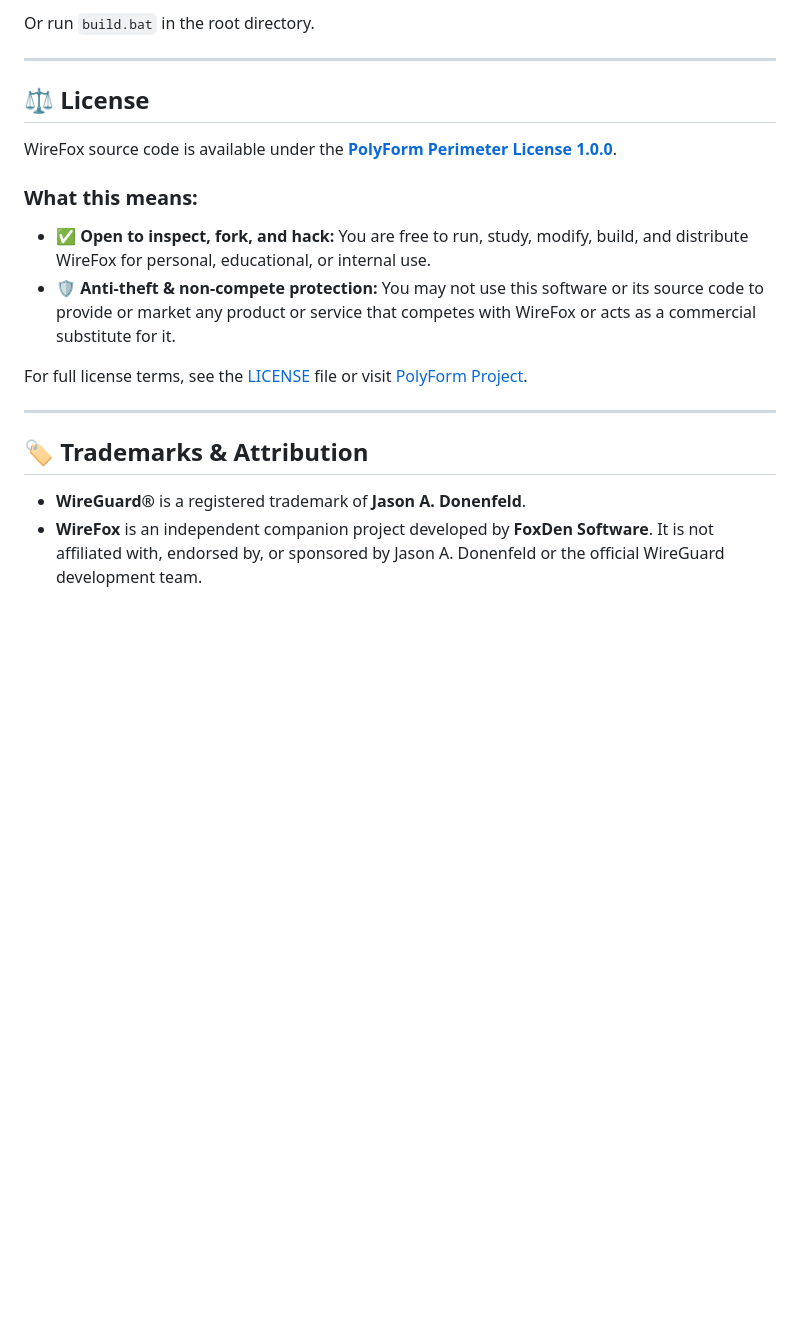
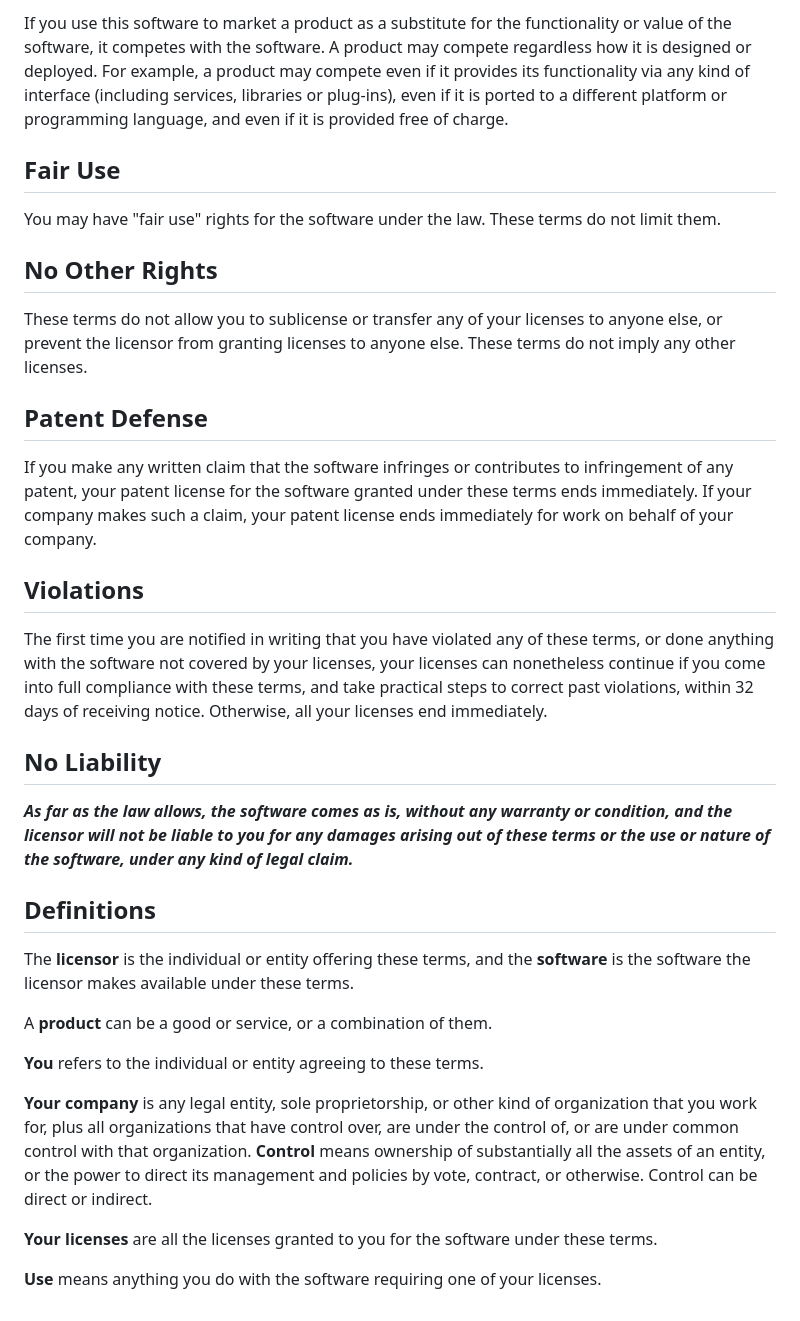
Before and after one commit to TalviFox/WireFox, a Markdown page: README.md, the part around one of its changes. Drawn GitHub-style; blank space fills up the shorter version.

```diff
--- a/README.md
+++ b/README.md
@@ -77,21 +38,36 @@ dotnet publish WireFox.csproj -c Release -r win-x64 --self-contained true -p:Pub
 
-Or run `build.bat` in the root directory.
+If you use this software to market a product as a substitute for the functionality or value of the software, it competes with the software. A product may compete regardless how it is designed or deployed. For example, a product may compete even if it provides its functionality via any kind of interface (including services, libraries or plug-ins), even if it is ported to a different platform or programming language, and even if it is provided free of charge.
 
----
+## Fair Use
 
-## ⚖️ License
+You may have "fair use" rights for the software under the law. These terms do not limit them.
 
-WireFox source code is available under the **[PolyForm Perimeter License 1.0.0](LICENSE)**.
+## No Other Rights
 
-### What this means:
-- ✅ **Open to inspect, fork, and hack:** You are free to run, study, modify, build, and distribute WireFox for personal, educational, or internal use.
-- 🛡️ **Anti-theft & non-compete protection:** You may not use this software or its source code to provide or market any product or service that competes with WireFox or acts as a commercial substitute for it.
+These terms do not allow you to sublicense or transfer any of your licenses to anyone else, or prevent the licensor from granting licenses to anyone else.  These terms do not imply any other licenses.
 
-For full license terms, see the [LICENSE](LICENSE) file or visit [PolyForm Project](https://polyformproject.org/licenses/perimeter/1.0.0).
+## Patent Defense
 
----
+If you make any written claim that the software infringes or contributes to infringement of any patent, your patent license for the software granted under these terms ends immediately. If your company makes such a claim, your patent license ends immediately for work on behalf of your company.
 
-## 🏷️ Trademarks & Attribution
+## Violations
 
-- **WireGuard®** is a registered trademark of **Jason A. Donenfeld**.
-- **WireFox** is an independent companion project developed by **FoxDen Software**. It is not affiliated with, endorsed by, or sponsored by Jason A. Donenfeld or the official WireGuard development team.
+The first time you are notified in writing that you have violated any of these terms, or done anything with the software not covered by your licenses, your licenses can nonetheless continue if you come into full compliance with these terms, and take practical steps to correct past violations, within 32 days of receiving notice.  Otherwise, all your licenses end immediately.
+
+## No Liability
+
+***As far as the law allows, the software comes as is, without any warranty or condition, and the licensor will not be liable to you for any damages arising out of these terms or the use or nature of the software, under any kind of legal claim.***
+
+## Definitions
+
+The **licensor** is the individual or entity offering these terms, and the **software** is the software the licensor makes available under these terms.
+
+A **product** can be a good or service, or a combination of them.
+
+**You** refers to the individual or entity agreeing to these terms.
+
+**Your company** is any legal entity, sole proprietorship, or other kind of organization that you work for, plus all organizations that have control over, are under the control of, or are under common control with that organization.  **Control** means ownership of substantially all the assets of an entity, or the power to direct its management and policies by vote, contract, or otherwise.  Control can be direct or indirect.
+
+**Your licenses** are all the licenses granted to you for the software under these terms.
+
+**Use** means anything you do with the software requiring one of your licenses.
```
Also changed, not shown: other parts of README.md (+19 -58 lines).
